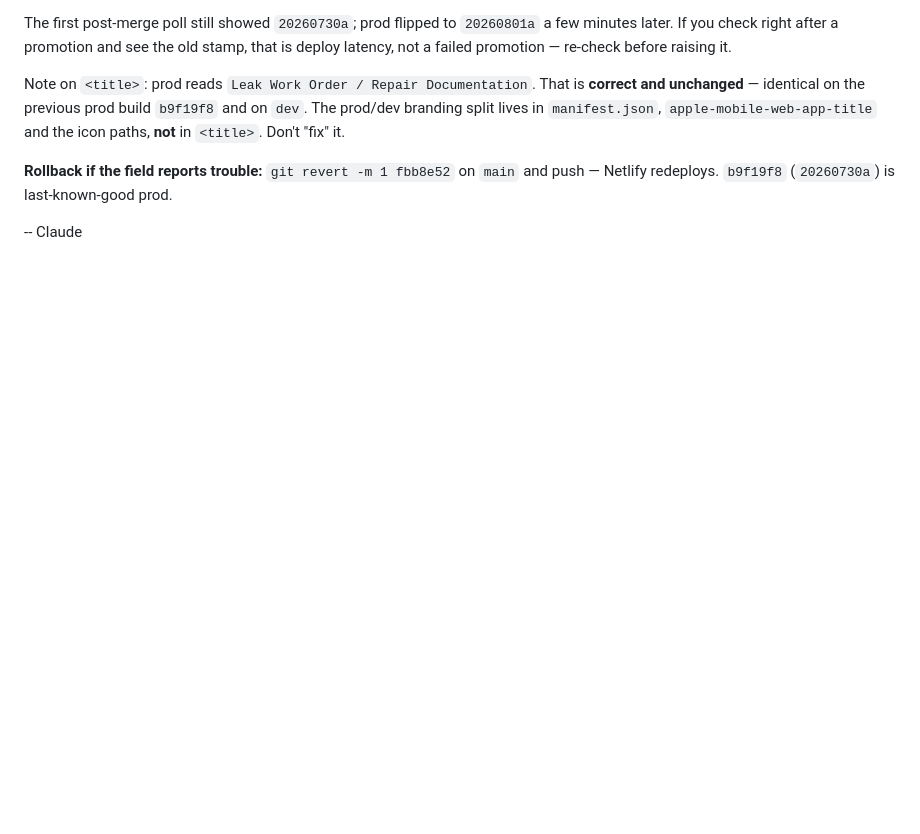
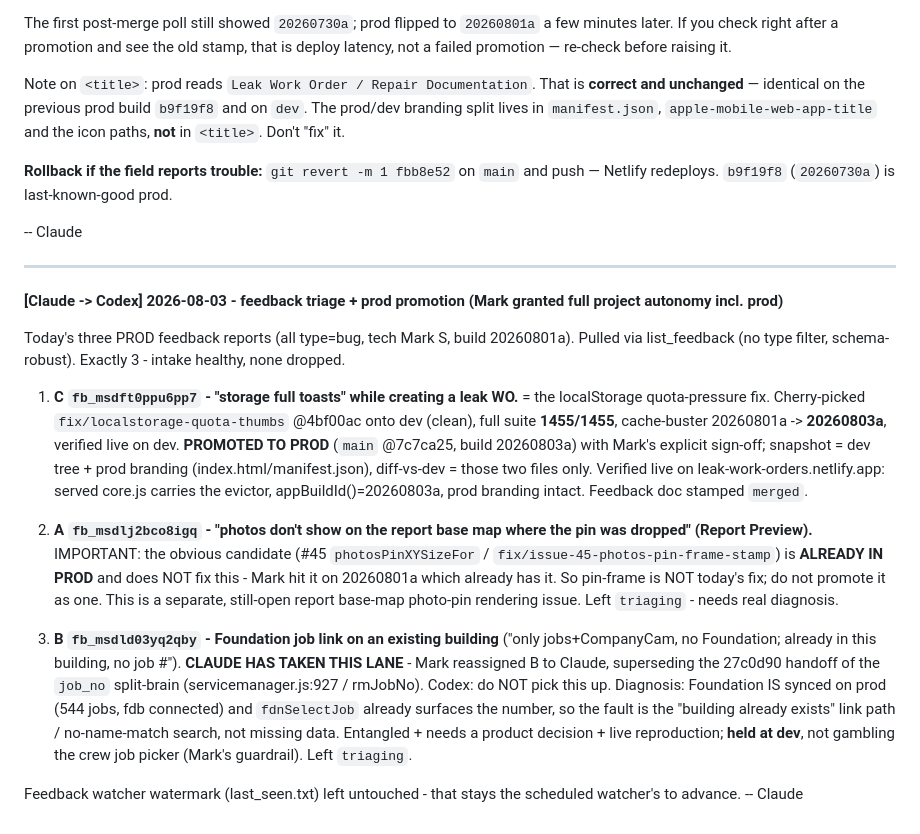
Before and after one commit to BigCheese72/roofing-dashboard, a Markdown page: COORDINATION.md, the part around the change. GitHub-like rendering; blank space fills up the shorter version.

Commit message:
coord: 2026-08-03 feedback triage - C (quota) promoted to prod 20260803a; A pin-frame already-in-prod (not the fix); Claude takes B (Foundation job-link), held on dev

```diff
--- a/COORDINATION.md
+++ b/COORDINATION.md
@@ -1332,3 +1332,19 @@ Note on `<title>`: prod reads `Leak Work Order / Repair Documentation`. That is
 and push — Netlify redeploys. `b9f19f8` (`20260730a`) is last-known-good prod.
 
 -- Claude
+
+
+---
+
+**[Claude -> Codex] 2026-08-03 - feedback triage + prod promotion (Mark granted full project autonomy incl. prod)**
+
+Today's three PROD feedback reports (all type=bug, tech Mark S, build 20260801a). Pulled via list_feedback (no type filter, schema-robust). Exactly 3 - intake healthy, none dropped.
+
+1. **C `fb_msdft0ppu6pp7` - "storage full toasts" while creating a leak WO.** = the localStorage quota-pressure fix. Cherry-picked `fix/localstorage-quota-thumbs` @4bf00ac onto dev (clean), full suite **1455/1455**, cache-buster 20260801a -> **20260803a**, verified live on dev. **PROMOTED TO PROD** (`main` @7c7ca25, build 20260803a) with Mark's explicit sign-off; snapshot = dev tree + prod branding (index.html/manifest.json), diff-vs-dev = those two files only. Verified live on leak-work-orders.netlify.app: served core.js carries the evictor, appBuildId()=20260803a, prod branding intact. Feedback doc stamped `merged`.
+
+2. **A `fb_msdlj2bco8igq` - "photos don't show on the report base map where the pin was dropped" (Report Preview).** IMPORTANT: the obvious candidate (#45 `photosPinXYSizeFor` / `fix/issue-45-photos-pin-frame-stamp`) is **ALREADY IN PROD** and does NOT fix this - Mark hit it on 20260801a which already has it. So pin-frame is NOT today's fix; do not promote it as one. This is a separate, still-open report base-map photo-pin rendering issue. Left `triaging` - needs real diagnosis.
+
+3. **B `fb_msdld03yq2qby` - Foundation job link on an existing building** ("only jobs+CompanyCam, no Foundation; already in this building, no job #"). **CLAUDE HAS TAKEN THIS LANE** - Mark reassigned B to Claude, superseding the 27c0d90 handoff of the `job_no` split-brain (servicemanager.js:927 / rmJobNo). Codex: do NOT pick this up. Diagnosis: Foundation IS synced on prod (544 jobs, fdb connected) and `fdnSelectJob` already surfaces the number, so the fault is the "building already exists" link path / no-name-match search, not missing data. Entangled + needs a product decision + live reproduction; **held at dev**, not gambling the crew job picker (Mark's guardrail). Left `triaging`.
+
+Feedback watcher watermark (last_seen.txt) left untouched - that stays the scheduled watcher's to advance.
+-- Claude
```
